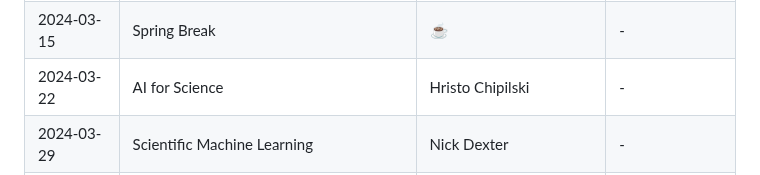
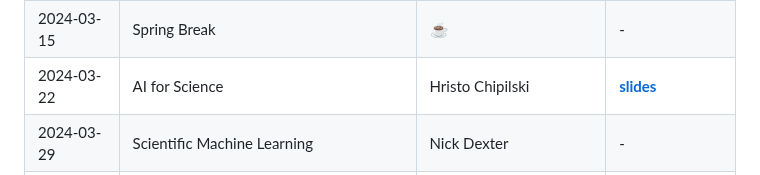
Before and after one commit to fsu-ml/fsu-ml.github.io, a Markdown page: README.md, the part around the change. GitHub-like rendering.

```diff
--- a/README.md
+++ b/README.md
@@ -27,7 +27,7 @@ Proposed topics to discuss:
 | 2024-03-01 | Diffusion Models | Kavindu Wellalage| [**slides**](materials/kavindu_wellalage/2024-03-01_diffusion_models.pdf) |
 | 2024-03-08 | Interpretability | Olmo Zavala | [**slides**](https://docs.google.com/presentation/d/1DfQF2mx8i00E7ObJk397xd4HSKC5s64x8KB5VNytsnc/edit), [**code**](https://github.com/deepfindr/xai-series) |
 | 2024-03-15 | Spring Break | ☕ | - |
-| 2024-03-22 | AI for Science | Hristo Chipilski | - |
+| 2024-03-22 | AI for Science | Hristo Chipilski | [**slides**](materials/hristo_chipilski/Hristo_Chipilski-2024_03_22.pdf) |
 | 2024-03-29 | Scientific Machine Learning | Nick Dexter | - |
 | 2024-04-05 | Multi-modal Models | Gordon Erlebacher | - |
 | 2024-04-12 | Beyond Transformers (State-space models)| Kevin Mueller | - |
```
